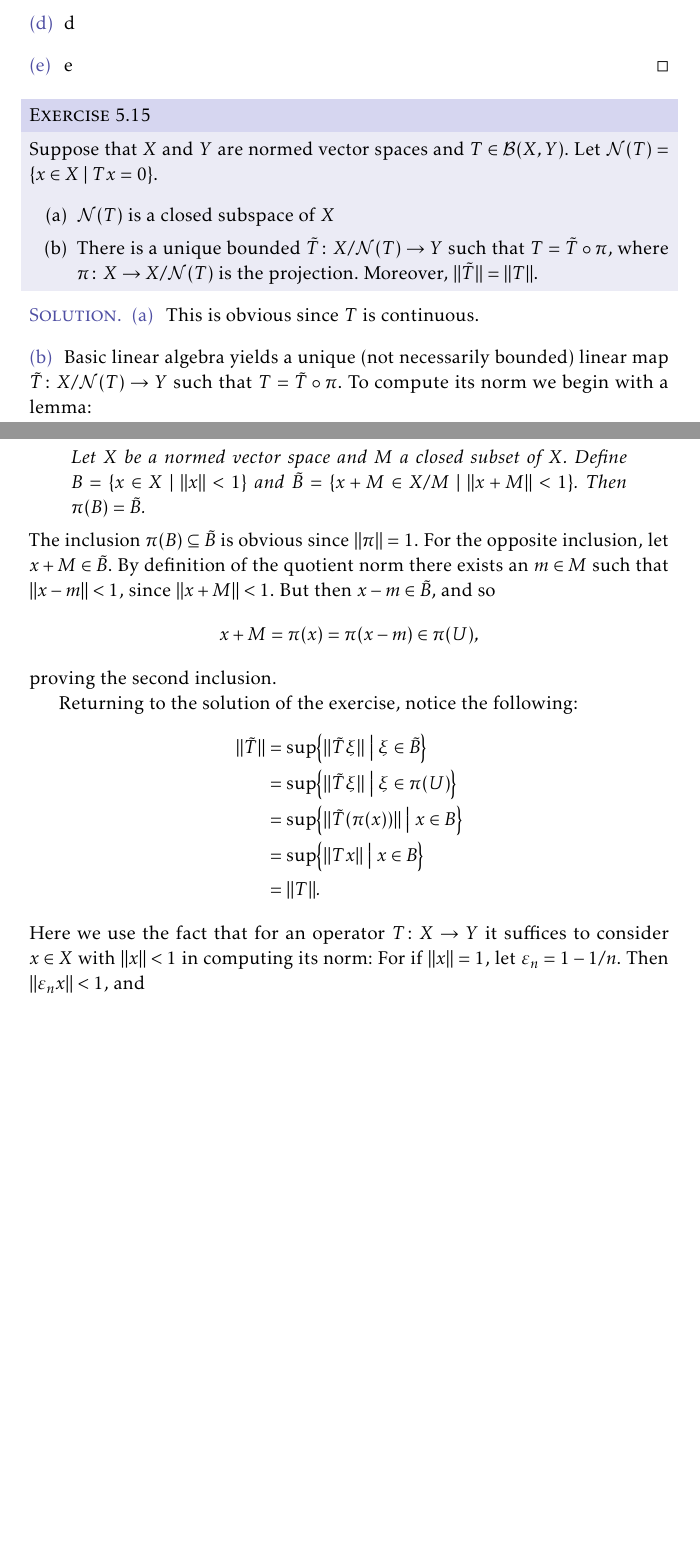
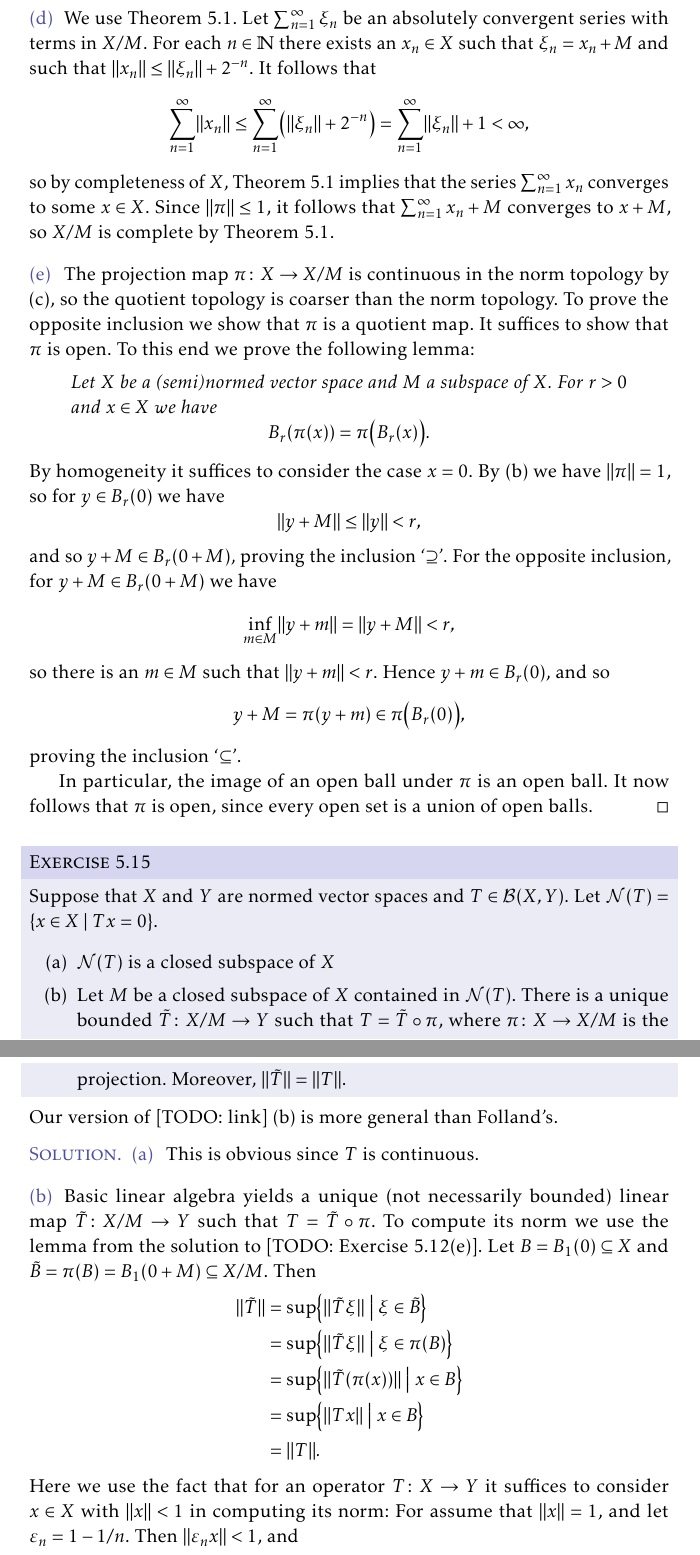
Before and after one commit to dnhansen/folland-real-analysis, a LaTeX thesis (folland-exercises.tex): two parts of pages 21 and 22 of 34 before the commit and two parts of pages 22 and 23 of 35 after it, joined at a grey line, cut at the place of the change, the shorter picture padded with empty space. The pictures show the PDF file folland-exercises.pdf that the author committed with the source.

Commit message:
Exercises on normed spaces.

```diff
--- a/folland-exercises.tex
+++ b/folland-exercises.tex
@@ -1059,3 +1059,13 @@ Of course part (a) is trivial unless we require the sets to be nonempty.
 \end{remark}
 
 
+\begin{remarkbreak}[Riesz' lemma]
+	The statement of the lemma is as follows:
+	%
+	\begin{displaytheorem}
+		Let $X$ be a normed vector space and $M$ a proper closed subspace of $X$. For $\alpha \in (0,1)$ there exists an $x \in X$ with $\norm{x} = 1$ such that
+		%
+		\begin{equation*}
+			\inf_{m \in M} \norm{x - m} \geq \alpha.
+		\end{equation*}
+	\end{displaytheorem}
@@ -1255,4 +1256,3 @@ Of course part (a) is trivial unless we require the sets to be nonempty.
 	Let $X$ be a normed vector space and $M$ a proper closed subspace of $X$.
 	%
 	\begin{enumerate}
-		\item a
@@ -1265,4 +1266,11 @@ Of course part (a) is trivial unless we require the sets to be nonempty.
 
 \begin{solution}
 \begin{solutionsec}
-	\item a
+	\item Assume first that $M$ is not necessarily closed. For $x \in X$ and $\alpha \in \bbK \setminus \{0\}$ we have
+	%
+	\begin{equation*}
+		\norm{\alpha(x + M)}
+			= \norm{\alpha x + M}
+			= \inf_{m \in M} \norm{\alpha x + m}
+			= \abs{\alpha} \inf_{m \in M} \norm{x + \alpha\inv m}
+			= \abs{\alpha} \, \norm{x + M},
@@ -1268,0 +1293,2 @@ Of course part (a) is trivial unless we require the sets to be nonempty.
+		\norm{(x + M) + (y + M)}
+			\leq \norm{x + M} + \norm{y + M}
@@ -1287,8 +1318,53 @@ Of course part (a) is trivial unless we require the sets to be nonempty.
 
 	\item For any $x \in X$ we have $\norm{x + M} \leq \norm{x + 0}$, so $\norm{\pi} \leq 1$. But given $\epsilon > 0$, (b) shows that $\norm{x + M} \geq 1 - \epsilon$ for some $x \in X$ with $\norm{x} = 1$, so $\norm{\pi} \geq 1 - \epsilon$. Since $\epsilon$ was arbitrary, $\norm{\pi} \geq 1$.
 
-	\item d
-	\item e
+	\item We use Theorem~5.1. Let $\sum_{n=1}^\infty \xi_n$ be an absolutely convergent series with terms in $X/M$. For each $n \in \naturals$ there exists an $x_n \in X$ such that $\xi_n = x_n + M$ and such that $\norm{x_n} \leq \norm{\xi_n} + 2^{-n}$. It follows that
+	%
+	\begin{equation*}
+		\sum_{n=1}^\infty \norm{x_n}
+			\leq \sum_{n=1}^\infty \bigl( \norm{\xi_n} + 2^{-n} \bigr)
+			= \sum_{n=1}^\infty \norm{\xi_n} + 1
+			< \infty,
+	\end{equation*}
+	%
+	so by completeness of $X$, Theorem~5.1 implies that the series $\sum_{n=1}^\infty x_n$ converges to some $x \in X$. Since $\norm{\pi} \leq 1$, it follows that $\sum_{n=1}^\infty x_n + M$ converges to $x + M$, so $X/M$ is complete by Theorem~5.1.
+
+	\item The projection map $\pi \colon X \to X/M$ is continuous in the norm topology by (c), so the quotient topology is coarser than the norm topology. To prove the opposite inclusion we show that $\pi$ is a quotient map. It suffices to show that $\pi$ is open. To this end we prove the following lemma:
+	%
+	\begin{displaytheorem}
+		Let $X$ be a (semi)normed vector space and $M$ a subspace of $X$. For $r > 0$ and $x \in X$ we have
+		%
+		\begin{equation*}
+			B_r(\pi(x)) = \pi\bigl( B_r(x) \bigr).
+		\end{equation*}
+	\end{displaytheorem}
+	%
+	By homogeneity it suffices to consider the case $x = 0$. By (b) we have $\norm{\pi} = 1$, so for $y \in B_r(0)$ we have
+	%
+	\begin{equation*}
+		\norm{y + M}
+			\leq \norm{y}
+			< r,
+	\end{equation*}
+	%
+	and so $y + M \in B_r(0 + M)$, proving the inclusion \enquote{$\supseteq$}. For the opposite inclusion, for $y + M \in B_r(0 + M)$ we have
+	%
+	\begin{equation*}
+		\inf_{m \in M} \norm{y + m}
+			= \norm{y + M}
+			< r,
+	\end{equation*}
+	%
+	so there is an $m \in M$ such that $\norm{y+m} < r$. Hence $y+m \in B_r(0)$, and so
+	\begin{equation*}
+		y + M
+			= \pi(y + m)
+			\in \pi\bigl( B_r(0) \bigr),
+	\end{equation*}
+	%
+	proving the inclusion \enquote{$\subseteq$}.
+
+	In particular, the image of an open ball under $\pi$ is an open ball. It now follows that $\pi$ is open, since every open set is a union of open balls.
 \end{solutionsec}
 \end{solution}
 
@@ -1298,32 +1374,17 @@ Of course part (a) is trivial unless we require the sets to be nonempty.
 	%
 	\begin{enumerate}
 		\item $\calN(T)$ is a closed subspace of $X$
-		\item There is a unique bounded $\tilde{T} \colon X/\calN(T) \to Y$ such that $T = \tilde{T} \circ \pi$, where $\pi \colon X \to X/\calN(T)$ is the projection. Moreover, $\norm{\tilde{T}} = \norm{T}$.
+		\item Let $M$ be a closed subspace of $X$ contained in $\calN(T)$. There is a unique bounded $\tilde{T} \colon X/M \to Y$ such that $T = \tilde{T} \circ \pi$, where $\pi \colon X \to X/M$ is the projection. Moreover, $\norm{\tilde{T}} = \norm{T}$.
 	\end{enumerate}
 \end{exerciseframed*}
+%
+Our version of [TODO: link] (b) is more general than Folland's.
 
 \begin{solution}
 \begin{solutionsec}
 	\item This is obvious since $T$ is continuous.
 
-	\item Basic linear algebra yields a unique (not necessarily bounded) linear map $\tilde{T} \colon X/\calN(T) \to Y$ such that $T = \tilde{T} \circ \pi$. To compute its norm we begin with a lemma:
-	%
-	\begin{displaytheorem}
-		Let $X$ be a normed vector space and $M$ a closed subset of $X$. Define $B = \set{x \in X}{ \norm{x} < 1 }$ and $\tilde{B} = \set{x + M \in X/M}{ \norm{x+M} < 1 }$. Then $\pi(B) = \tilde{B}$.
-	\end{displaytheorem}
-	%
-	The inclusion $\pi(B) \subseteq \tilde{B}$ is obvious since $\norm{\pi} = 1$. For the opposite inclusion, let $x + M \in \tilde{B}$. By definition of the quotient norm there exists an $m \in M$ such that $\norm{x - m} < 1$, since $\norm{x + M} < 1$. But then $x - m \in \tilde{B}$, and so
-	%
-	\begin{equation*}
-		x + M
-			= \pi(x)
-			= \pi(x - m)
-			\in \pi(U),
-	\end{equation*}
-	%
-	proving the second inclusion.
-
-	Returning to the solution of the exercise, notice the following:
+	\item Basic linear algebra yields a unique (not necessarily bounded) linear map $\tilde{T} \colon X/M \to Y$ such that $T = \tilde{T} \circ \pi$. To compute its norm we use the lemma from the solution to [TODO: Exercise 5.12(e)]. Let $B = B_1(0) \subseteq X$ and $\tilde{B} = \pi(B) = B_1(0 + M) \subseteq X/M$. Then
 	%
 	\begin{align*}
 		\norm{\tilde{T}}
@@ -1729,4 +1790,3 @@ This says that the dual functor $(-)^* \colon \catNor \to \catNor$ sends product
 \begin{remarkbreak}[Induced vector space topologies]
 	Let $X$ be a vector space and $Y$ a normed vector space over $\bbK$, and let $\calL(X,Y)$ be the vector space of all linear maps $X \to Y$. Any collection $\calF \subseteq \calL(X,Y)$ of course induces an initial topology on $X$. On the other hand, each map $T \in \calF$ defines a seminorm $p_T$ on $X$ given by $p_T(x) = \norm{Tx}$. We claim that the initial topology on $X$ induced by $\calF$ is the same as the seminorm topology induced by the family $\{p_T\}_{T \in \calF}$ of seminorms as in Theorem~5.14.
 
-	To see this, notice that, for $x \in X$ and $\epsilon > 0$,
@@ -1737,5 +1796,7 @@ This says that the dual functor $(-)^* \colon \catNor \to \catNor$ sends product
-			&= \set[\big]{ y \in X }{ \norm{Ty-Tx} < \epsilon } \\
-			&= T\preim \bigl( B_\epsilon(Tx) \bigr).
+		U_{x_0 T \epsilon}
+			&= \set{ x \in X }{ p_T(x-x_0) < \epsilon } \\
+			&= \set[\big]{ x \in X }{ \norm{Tx-Tx_0} < \epsilon } \\
+			&= T\preim \bigl( B_\epsilon(Tx_0) \bigr).
 	\end{align*}
 	%
 	The initial topology on $X$ induced by $\calF$ is generated by the sets on the right-hand side.\footnote{This is clear if each $T$ is surjective. But $T \colon X \to Y$ is continuous iff the corresponding map with codomain $T(X)$ is continuous, so it suffices to consider balls in $Y$ with centres in $T(X)$.} On the other hand, the seminorm topology induced by $\{p_T\}_{T \in \calF}$ is generated by the sets on the left-hand side. Hence the two topologies agree.
```
Also changed, not shown: folland-exercises.pdf, folland-exercises.tex (78 more changed lines). Lines whose indentation alone changed are shown as unchanged.
